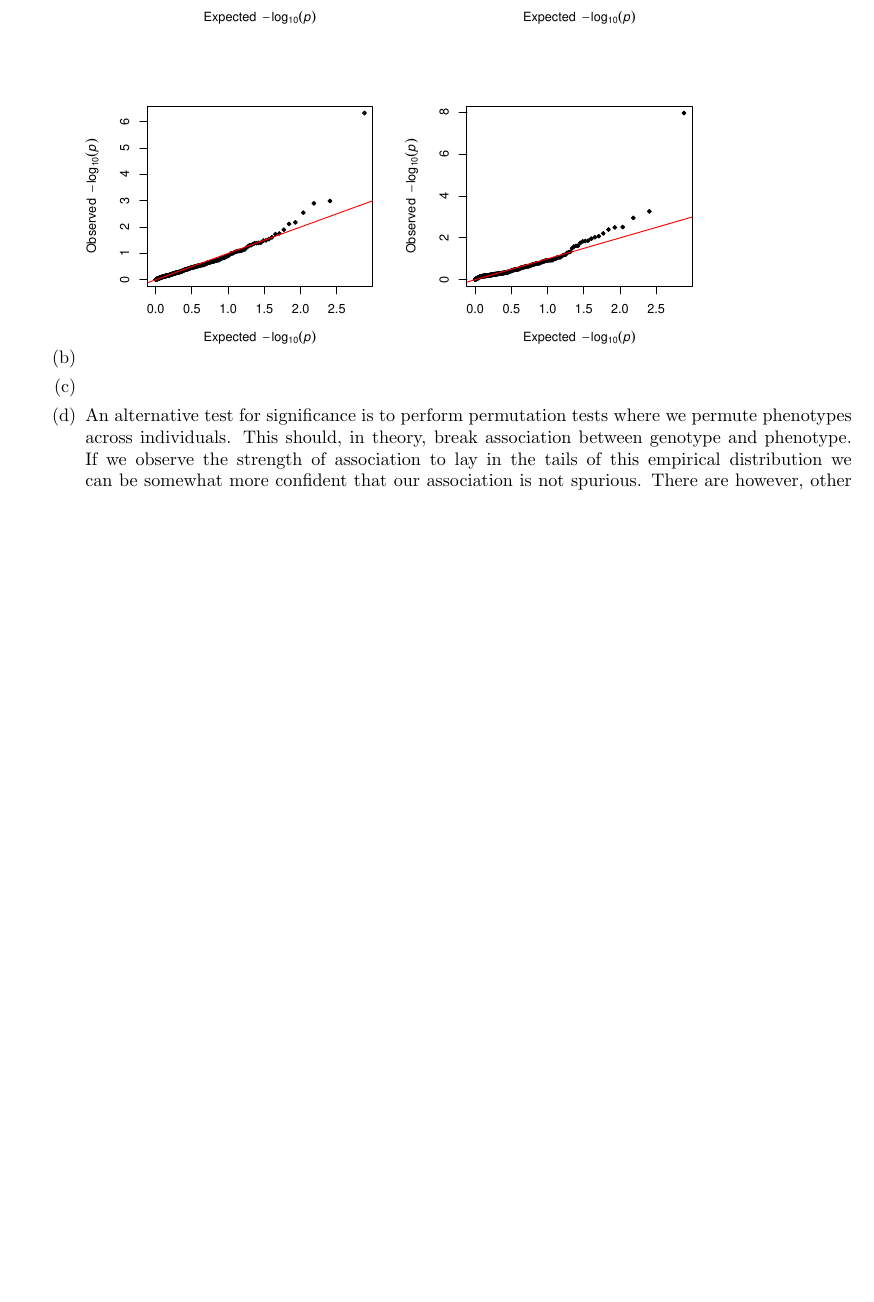
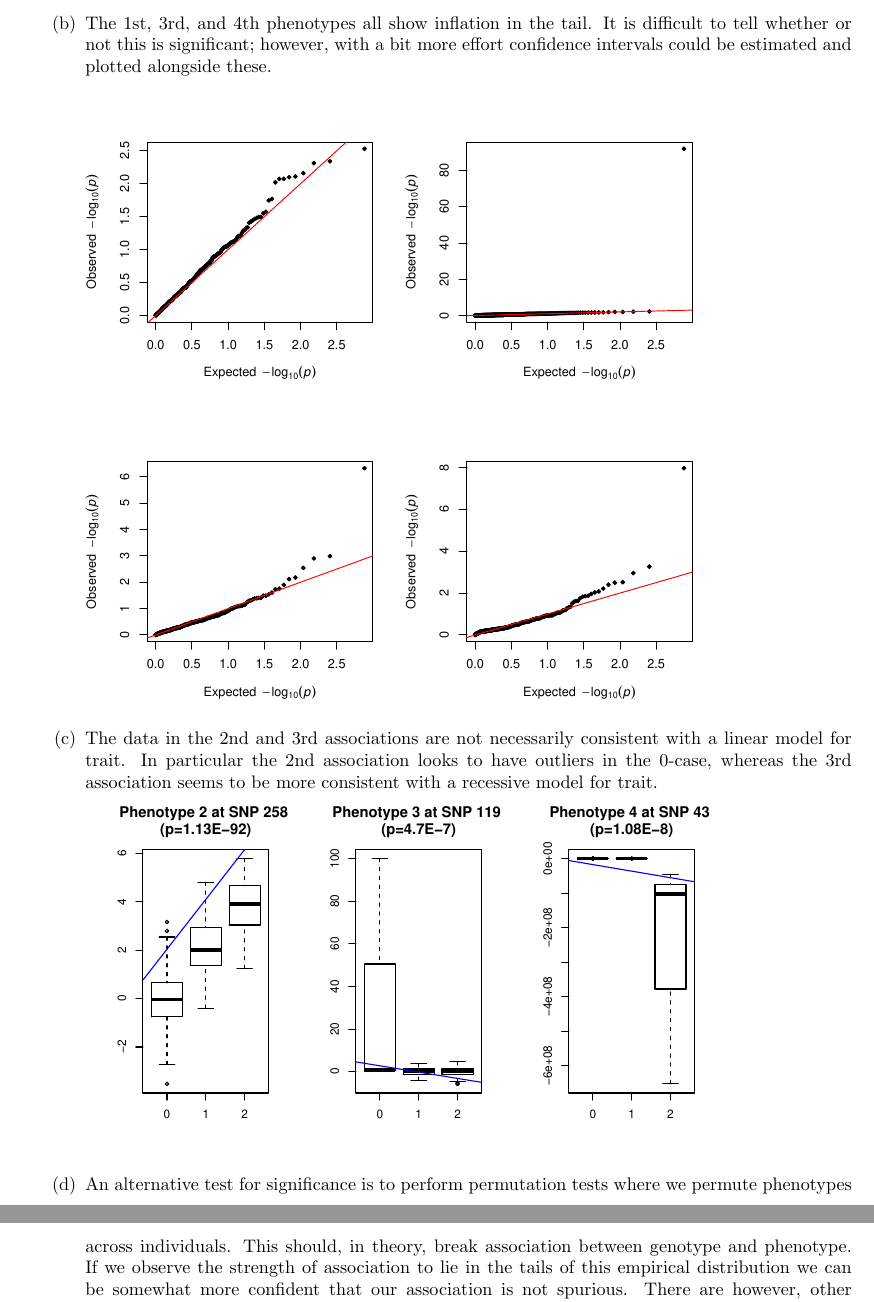
Before and after one commit to quattro/bdahw, a LaTeX problem sheet (hw1/hw1.tex): part of page 3 of 3 before the commit and two parts of pages 3 and 4 of 4 after it, the two joined at a grey line, cut so that both start at the same text, the shorter picture padded with empty space. Compiled offline with pdfLaTeX.

Commit message:
finished hw1

```diff
--- a/hw1/hw1.tex
+++ b/hw1/hw1.tex
@@ -126,14 +124,23 @@ where $W = \text{diag}(w_1, \dotsc, w_n)$ The MLE is given by solving for the ro
 We can reject the null for (1-based indexing) phenotype 2 at SNP 258 ($p=1.13\text{E-92}$), phenotype
 3 at SNP 119 ($p=4.7\text{E-7}$) and phenotype 4 at SNP 43 ($p=1.08\text{E-8}$).
 \item
+The 1st, 3rd, and 4th phenotypes all show inflation in the tail. It is difficult to tell whether or
+not this is significant; however, with a bit more effort confidence intervals could be estimated and
+plotted alongside these.
 
 \includegraphics[width=0.75\textwidth]{figs/qqplot.pdf}
 
 \item
+The data in the 2nd and 3rd associations are not necessarily consistent with a linear model for
+trait. In particular the 2nd association looks to have outliers in the 0-case, whereas the 3rd
+association seems to be more consistent with a recessive model for trait.
+
+\includegraphics[width=0.75\textwidth]{figs/boxplot.pdf}
+
 \item
 An alternative test for significance is to perform permutation tests where we permute phenotypes
 across individuals. This should, in theory, break association between genotype and phenotype. If
-we observe the strength of association to lay in the tails of this empirical distribution we can
+we observe the strength of association to lie in the tails of this empirical distribution we can
 be somewhat more confident that our association is not spurious. There are however, other
 confounding factors that could arise (Ancestry, batch effects, etc.).
 \end{enumerate}
```
Also changed, not shown: hw1/hw1.tex (8 more changed lines).
